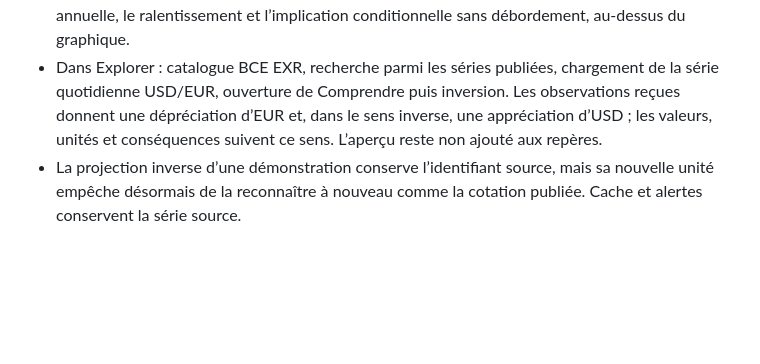
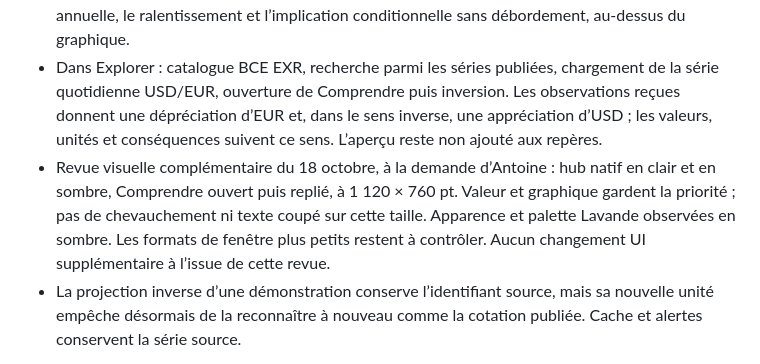
Before and after one commit to antoineberjoan/sema, a Markdown page: docs/plans/series-explanations.md, the part around the change. GitHub-like rendering; blank space fills up the shorter version.

Commit message:
Consigne la revue visuelle claire et sombre du hub

```diff
--- a/docs/plans/series-explanations.md
+++ b/docs/plans/series-explanations.md
@@ -32,6 +32,7 @@ Un essai local de reformulation Apple sur cinq cas a notamment inversé une bais
 - Les 99 tests Swift passent, dont douze cas sur les explications et une régression sur le titre et l’unité des cotations fictives inversées. Ils couvrent hausse, baisse, stabilité, absence de comparaison, métadonnées contradictoires, période choisie et inflation positive ou négative. `check.sh` réussit les garde-fous et les 17 tests Python ; les chemins explicites du framework Swift Testing des Command Line Tools permettent d’exécuter les tests Swift sur ce Mac. Aucun contrôle n’a été affaibli.
 - Bundle debug isolé compilé, signature ad hoc stricte valide. Dans le hub natif : ouverture et repli de Comprendre, repli automatique au changement de série, passage de 1 an à 3 mois, EUR/JPY puis JPY/EUR avec titre, unité, graphique et lecture cohérents. L’inflation fictive affiche la base annuelle, le ralentissement et l’implication conditionnelle sans débordement, au-dessus du graphique.
 - Dans Explorer : catalogue BCE EXR, recherche parmi les séries publiées, chargement de la série quotidienne USD/EUR, ouverture de Comprendre puis inversion. Les observations reçues donnent une dépréciation d’EUR et, dans le sens inverse, une appréciation d’USD ; les valeurs, unités et conséquences suivent ce sens. L’aperçu reste non ajouté aux repères.
+- Revue visuelle complémentaire du 18 octobre, à la demande d’Antoine : hub natif en clair et en sombre, Comprendre ouvert puis replié, à 1 120 × 760 pt. Valeur et graphique gardent la priorité ; pas de chevauchement ni texte coupé sur cette taille. Apparence et palette Lavande observées en sombre. Les formats de fenêtre plus petits restent à contrôler. Aucun changement UI supplémentaire à l’issue de cette revue.
 - La projection inverse d’une démonstration conserve l’identifiant source, mais sa nouvelle unité empêche désormais de la reconnaître à nouveau comme la cotation publiée. Cache et alertes conservent la série source.
 
 La couverture spécialisée reste limitée aux familles reconnues par le contrat ci-dessus ; les catalogues entiers ne sont pas interprétés. Le repli sur une définition officielle et le refus d’inventer une lecture sont testés dans le cœur, sans revue native exhaustive de chaque fournisseur. Aucun modèle IA actif, nouvelle requête pour les explications ou modification des données personnelles.
```
Also changed, not shown: docs/IDENTITY.md (+1 -1 lines).
